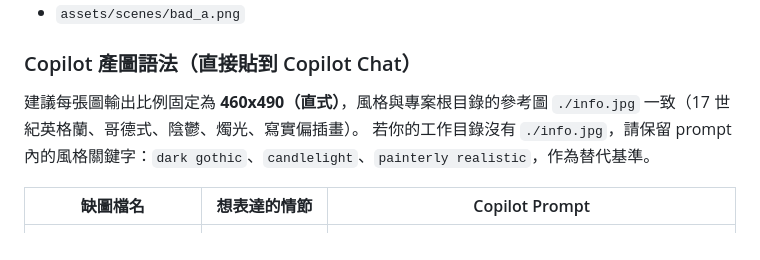
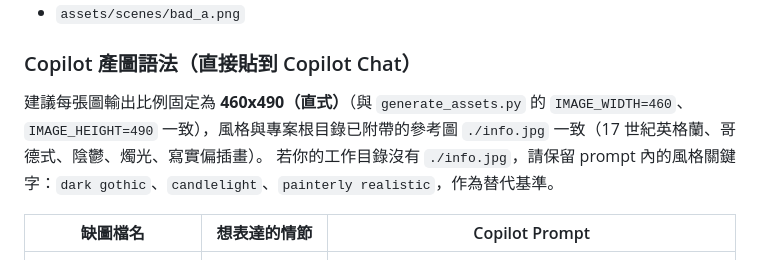
Before and after one commit to easychiu/HonghuaEatsBetelNut, a Markdown page: README.md, the part around the change. GitHub-like rendering.

Commit message:
docs: clarify image size source and info.jpg availability
Agent-Logs-Url: https://github.com/easychiu/HonghuaEatsBetelNut/sessions/d4fd3282-d90a-456e-850e-10bf440fb2d7

Co-authored-by: easychiu <21554359+easychiu@users.noreply.github.com>

```diff
--- a/README.md
+++ b/README.md
@@ -96,7 +96,7 @@ python game.py                     # 啟動遊戲
 
 ### Copilot 產圖語法（直接貼到 Copilot Chat）
 
-建議每張圖輸出比例固定為 **460x490（直式）**，風格與專案根目錄的參考圖 `./info.jpg` 一致（17 世紀英格蘭、哥德式、陰鬱、燭光、寫實偏插畫）。
+建議每張圖輸出比例固定為 **460x490（直式）**（與 `generate_assets.py` 的 `IMAGE_WIDTH=460`、`IMAGE_HEIGHT=490` 一致），風格與專案根目錄已附帶的參考圖 `./info.jpg` 一致（17 世紀英格蘭、哥德式、陰鬱、燭光、寫實偏插畫）。
 若你的工作目錄沒有 `./info.jpg`，請保留 prompt 內的風格關鍵字：`dark gothic`、`candlelight`、`painterly realistic`，作為替代基準。
 
 | 缺圖檔名 | 想表達的情節 | Copilot Prompt |
```
